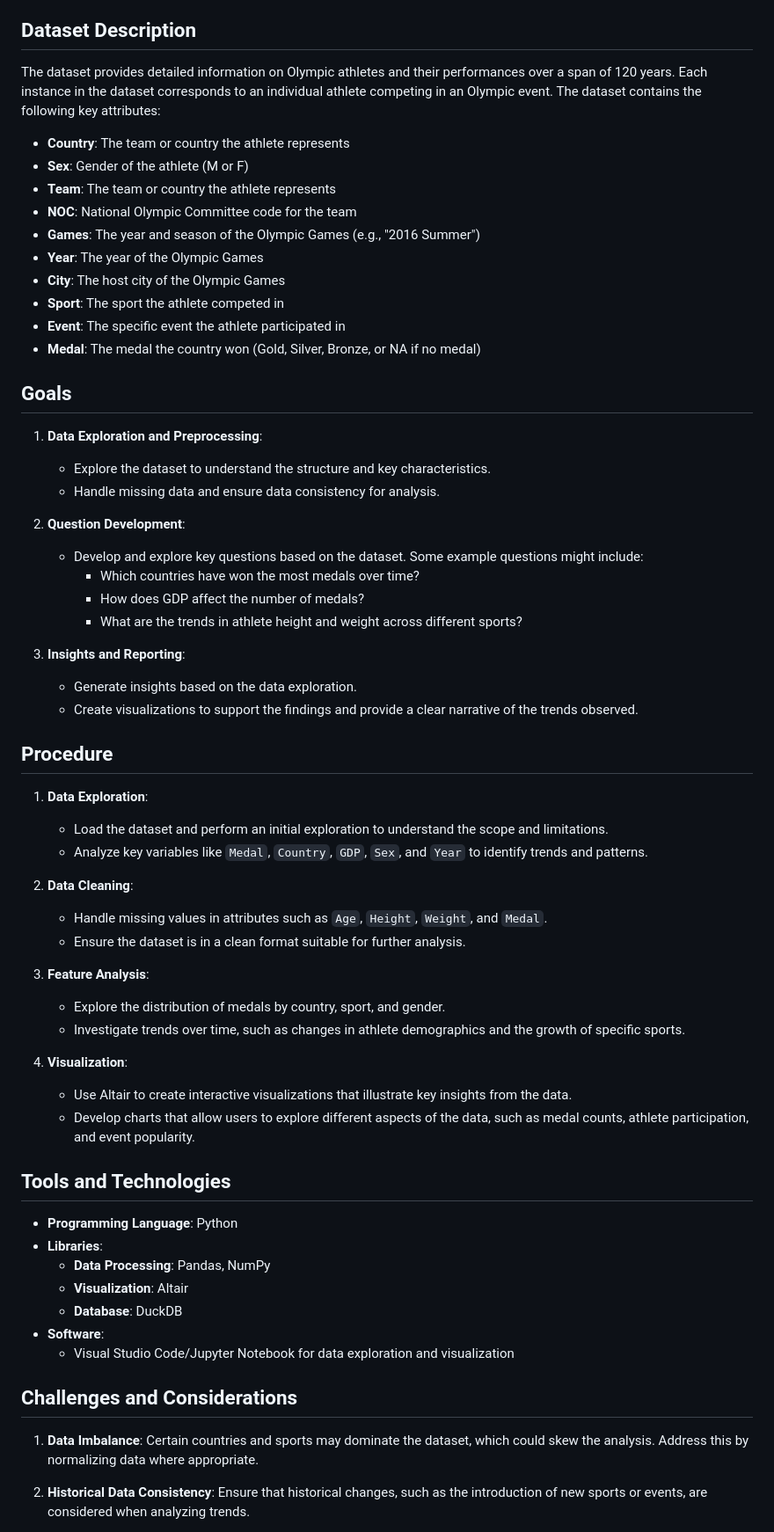
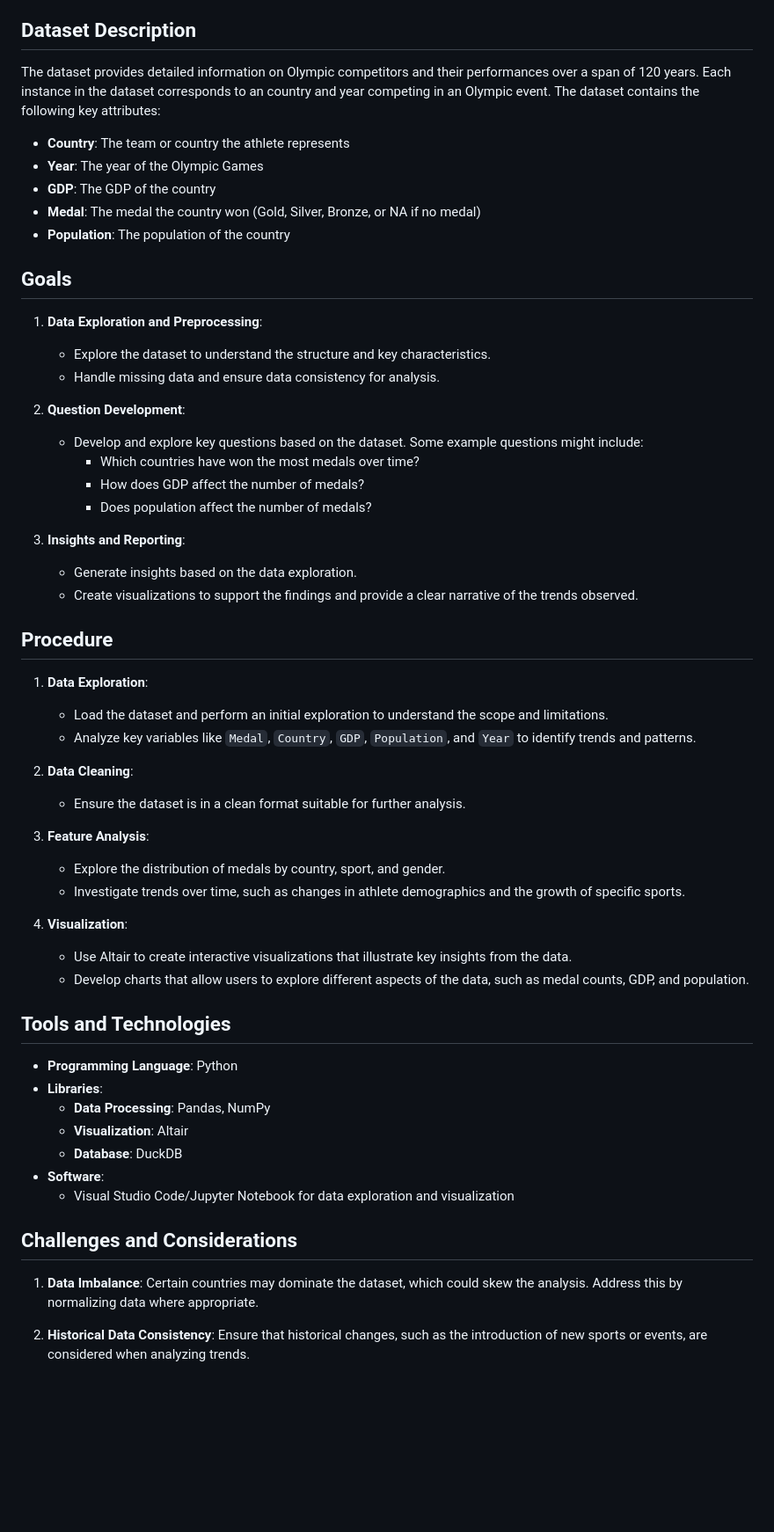
Before and after one commit to omidk414/Project-3-Data-Visualization-and-Engineering, a Markdown page: documentation/proposal.md, the part around the change. Shown at 88% size. GitHub-like rendering; blank space fills up the shorter version.

Commit message:
Edited propsoal

```diff
--- a/documentation/proposal.md
+++ b/documentation/proposal.md
@@ -13,18 +13,13 @@ The team of data scientists working on this project includes:
 
 ## Dataset Description
 
-The dataset provides detailed information on Olympic athletes and their performances over a span of 120 years. Each instance in the dataset corresponds to an individual athlete competing in an Olympic event. The dataset contains the following key attributes:
+The dataset provides detailed information on Olympic competitors and their performances over a span of 120 years. Each instance in the dataset corresponds to an country and year competing in an Olympic event. The dataset contains the following key attributes:
 
 - **Country**: The team or country the athlete represents
-- **Sex**: Gender of the athlete (M or F)
-- **Team**: The team or country the athlete represents
-- **NOC**: National Olympic Committee code for the team
-- **Games**: The year and season of the Olympic Games (e.g., "2016 Summer")
 - **Year**: The year of the Olympic Games
-- **City**: The host city of the Olympic Games
-- **Sport**: The sport the athlete competed in
-- **Event**: The specific event the athlete participated in
+- **GDP**: The GDP of the country
 - **Medal**: The medal the country won (Gold, Silver, Bronze, or NA if no medal)
+- **Population**: The population of the country
 
 ## Goals
 
@@ -36,7 +31,7 @@ The dataset provides detailed information on Olympic athletes and their performa
    - Develop and explore key questions based on the dataset. Some example questions might include:
      - Which countries have won the most medals over time?
      - How does GDP affect the number of medals?
-     - What are the trends in athlete height and weight across different sports?
+     - Does population affect the number of medals?
 
 3. **Insights and Reporting**:
    - Generate insights based on the data exploration.
@@ -46,10 +41,9 @@ The dataset provides detailed information on Olympic athletes and their performa
 
 1. **Data Exploration**:
    - Load the dataset and perform an initial exploration to understand the scope and limitations.
-   - Analyze key variables like `Medal`, `Country`, `GDP`, `Sex`, and `Year` to identify trends and patterns.
+   - Analyze key variables like `Medal`, `Country`, `GDP`, `Population`, and `Year` to identify trends and patterns.
 
 2. **Data Cleaning**:
-   - Handle missing values in attributes such as `Age`, `Height`, `Weight`, and `Medal`.
    - Ensure the dataset is in a clean format suitable for further analysis.
 
 3. **Feature Analysis**:
@@ -58,7 +52,7 @@ The dataset provides detailed information on Olympic athletes and their performa
 
 4. **Visualization**:
    - Use Altair to create interactive visualizations that illustrate key insights from the data.
-   - Develop charts that allow users to explore different aspects of the data, such as medal counts, athlete participation, and event popularity.
+   - Develop charts that allow users to explore different aspects of the data, such as medal counts, GDP, and population.
 
 ## Tools and Technologies
 
@@ -72,7 +66,7 @@ The dataset provides detailed information on Olympic athletes and their performa
 
 ## Challenges and Considerations
 
-1. **Data Imbalance**: Certain countries and sports may dominate the dataset, which could skew the analysis. Address this by normalizing data where appropriate.
+1. **Data Imbalance**: Certain countries may dominate the dataset, which could skew the analysis. Address this by normalizing data where appropriate.
 
 2. **Historical Data Consistency**: Ensure that historical changes, such as the introduction of new sports or events, are considered when analyzing trends.
 
```
